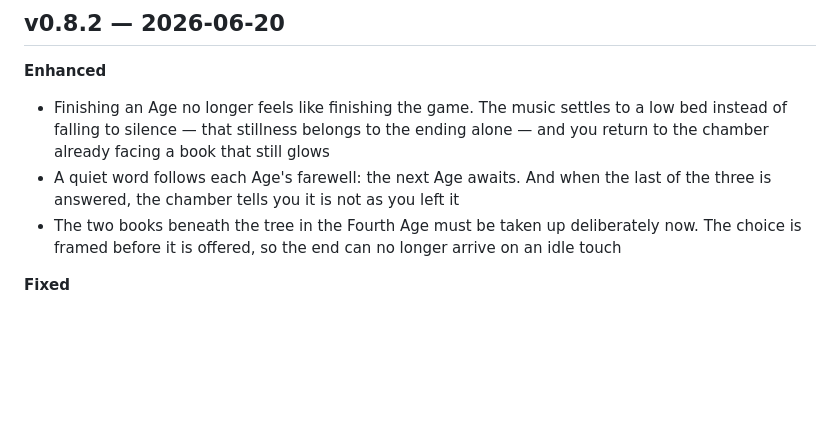
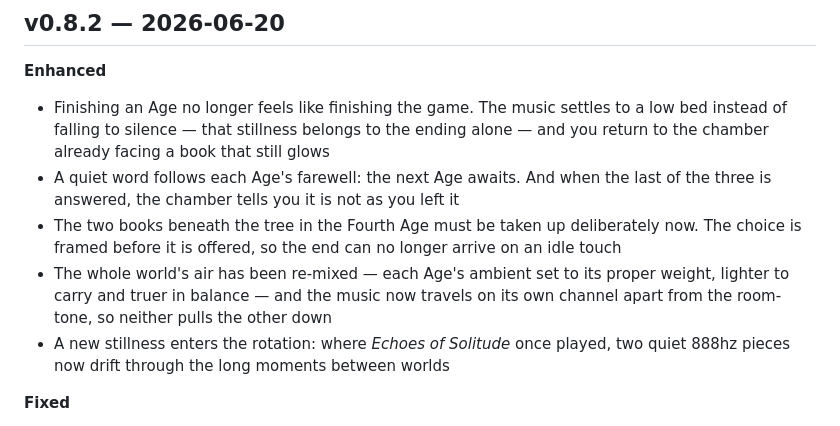
Before and after one commit to spwoodall/keepers-page, a Markdown page: CHANGELOG.md, the part around the change. GitHub-like rendering; blank space fills up the shorter version.

Commit message:
docs(changelog): backfill v0.8.2 audio rebalance + Solitude swap notes
The ambient re-mix, ambient/sfx channel split, and track swap shipped in
2b90a3d but weren't documented in the release entry.

Co-Authored-By: Claude Opus 4.8 (1M context) <noreply@anthropic.com>

```diff
--- a/CHANGELOG.md
+++ b/CHANGELOG.md
@@ -7,6 +7,8 @@
 - Finishing an Age no longer feels like finishing the game. The music settles to a low bed instead of falling to silence — that stillness belongs to the ending alone — and you return to the chamber already facing a book that still glows
 - A quiet word follows each Age's farewell: the next Age awaits. And when the last of the three is answered, the chamber tells you it is not as you left it
 - The two books beneath the tree in the Fourth Age must be taken up deliberately now. The choice is framed before it is offered, so the end can no longer arrive on an idle touch
+- The whole world's air has been re-mixed — each Age's ambient set to its proper weight, lighter to carry and truer in balance — and the music now travels on its own channel apart from the room-tone, so neither pulls the other down
+- A new stillness enters the rotation: where *Echoes of Solitude* once played, two quiet 888hz pieces now drift through the long moments between worlds
 
 **Fixed**
 
```
